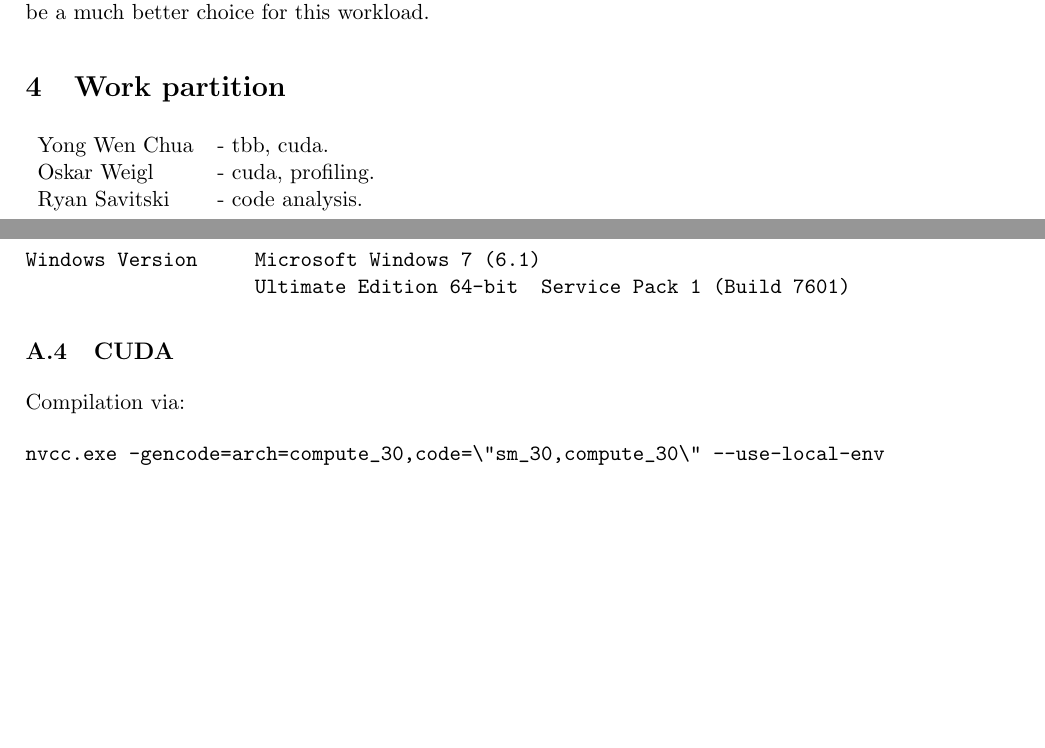
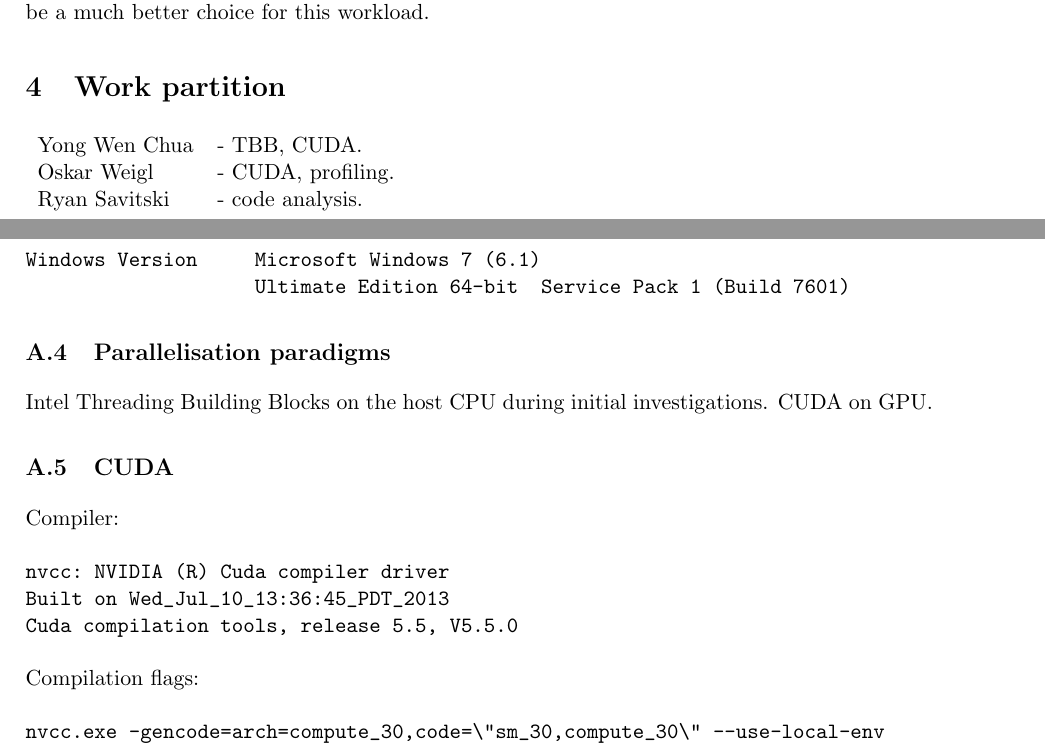
Before and after one commit to lawliet89/HelmholtzChallenge, a LaTeX document (Report/report.tex): two parts of pages 4 and 8 of 10, joined at a grey line, cut so that both start at the same text, the shorter picture padded with empty space. Compiled offline with pdfLaTeX.

Commit message:
nvcc version and paradigm appendices

```diff
--- a/Report/report.tex
+++ b/Report/report.tex
@@ -240,8 +240,8 @@ This suggests that if double precision is nessecary for the application, then pe
 \section{Work partition} % (fold)
 \label{sec:work_partition}
 \begin{tabular}{ l l  }
-Yong Wen Chua & - tbb, cuda. \\
-Oskar Weigl & - cuda, profiling. \\
+Yong Wen Chua & - TBB, CUDA. \\
+Oskar Weigl & - CUDA, profiling. \\
 Ryan Savitski & - code analysis. \\
 \end{tabular}
 % section work_partition (end)
@@ -322,14 +322,27 @@ Windows Version     Microsoft Windows 7 (6.1)
                     Ultimate Edition 64-bit  Service Pack 1 (Build 7601)
 \end{verbatim}
 
+\subsection{Parallelisation paradigms} % (fold)
+\label{sub:parallelisation_paradigms}
+Intel Threading Building Blocks on the host CPU during initial investigations. CUDA on GPU.
+% subsection parallelisation_paradigms (end)
+
 \subsection{CUDA} % (fold)
 \label{sub:cuda}
-Compilation via:
+Compiler:
+\begin{verbatim}
+nvcc: NVIDIA (R) Cuda compiler driver
+Built on Wed_Jul_10_13:36:45_PDT_2013
+Cuda compilation tools, release 5.5, V5.5.0
+\end{verbatim}
+Compilation flags:
 \begin{verbatim}
 nvcc.exe -gencode=arch=compute_30,code=\"sm_30,compute_30\" --use-local-env
          --cl-version 2012 -maxrregcount=0  --machine 64 --compile -cudart static
          -DWIN64 -DNDEBUG -D_CONSOLE -D_MBCS -Xcompiler "/EHsc /W3 /nologo /O2 /Zi /MD"
 \end{verbatim}
+
+
 
 \end{appendices}
 %%%%%%%%%%%%%%%%%%%%%%%%%%%%%%%%%%%%%%%%%%%%%%%%%%%%%%%%%%%%%%%%%%%%%%%%%%%%%%%%%%%%%%%%%%%%%%%%%%%%%%%%%%%%%%%%%%%%%
```
